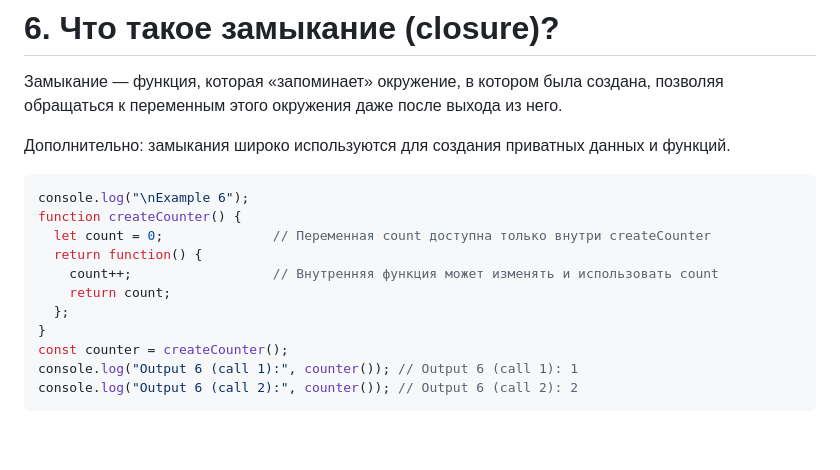
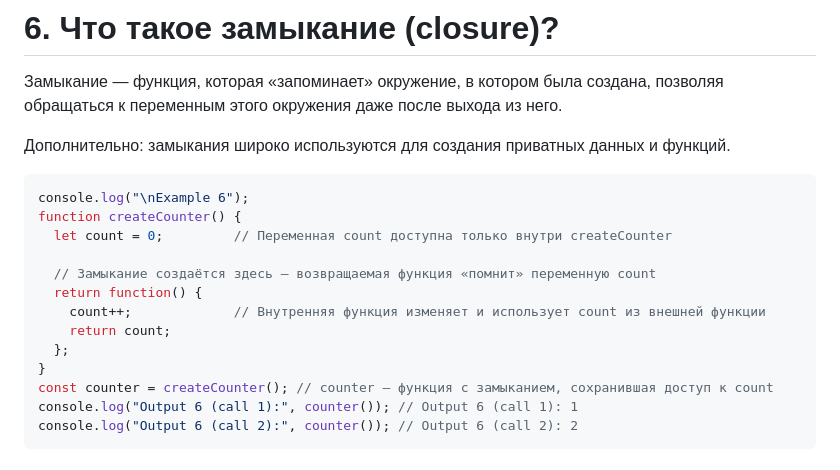
Before and after one commit to gregpost/programming-courses, a Markdown page: JavaScript/junior.md, the part around the change. Rendered like a GitHub page; blank space fills up the shorter version.

````diff
--- a/JavaScript/junior.md
+++ b/JavaScript/junior.md
@@ -101,13 +101,15 @@ console.log("Output 5 (===):", 5 === "5"); // Output 5 (===): false
 ```js
 console.log("\nExample 6");
 function createCounter() {
-  let count = 0;              // Переменная count доступна только внутри createCounter
+  let count = 0;         // Переменная count доступна только внутри createCounter
+
+  // Замыкание создаётся здесь — возвращаемая функция «помнит» переменную count
   return function() {
-    count++;                  // Внутренняя функция может изменять и использовать count
+    count++;             // Внутренняя функция изменяет и использует count из внешней функции
     return count;
   };
 }
-const counter = createCounter();
+const counter = createCounter(); // counter — функция с замыканием, сохранившая доступ к count
 console.log("Output 6 (call 1):", counter()); // Output 6 (call 1): 1
 console.log("Output 6 (call 2):", counter()); // Output 6 (call 2): 2
 ```
````
